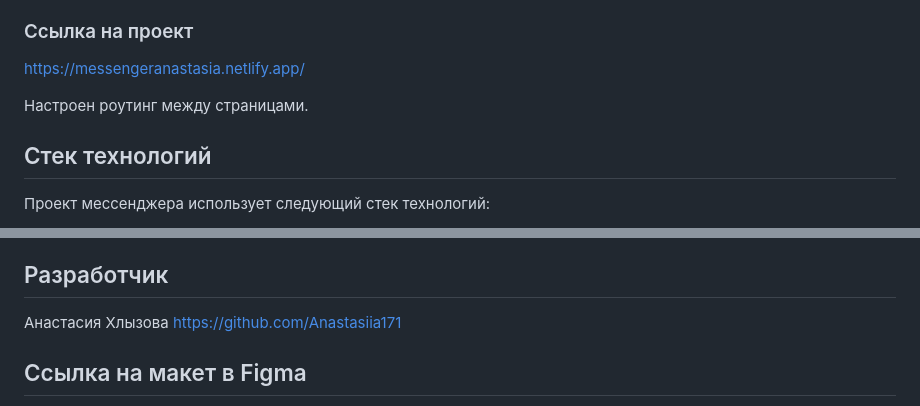
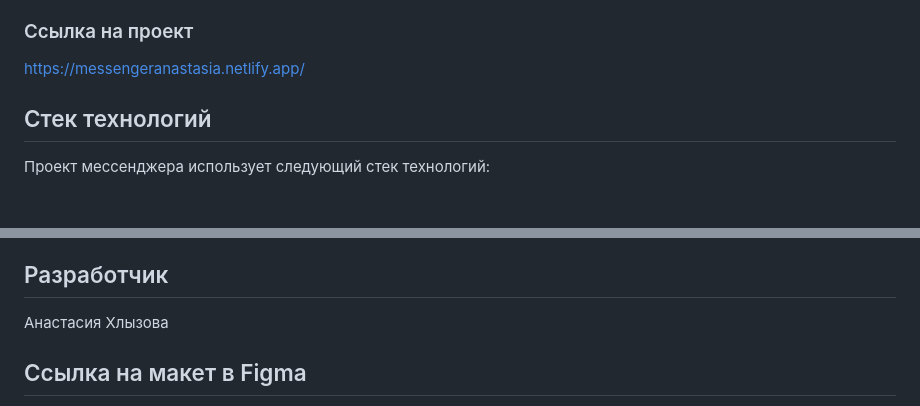
Before and after one commit to AnastasiiaKhlyzova/messenger, a Markdown page: README.md, 2 parts joined by grey strips. Drawn GitHub-style; blank space fills up the shorter version.

```diff
--- a/README.md
+++ b/README.md
@@ -19,8 +19,6 @@
 ### Ссылка на проект
 
 https://messengeranastasia.netlify.app/
-
-Настроен роутинг между страницами.
 
 ## Стек технологий
 
@@ -50,7 +48,7 @@ https://messengeranastasia.netlify.app/
 
 ## Разработчик
 
-Анастасия Хлызова https://github.com/Anastasiia171
+Анастасия Хлызова
 
 ## Ссылка на макет в Figma
 
```
